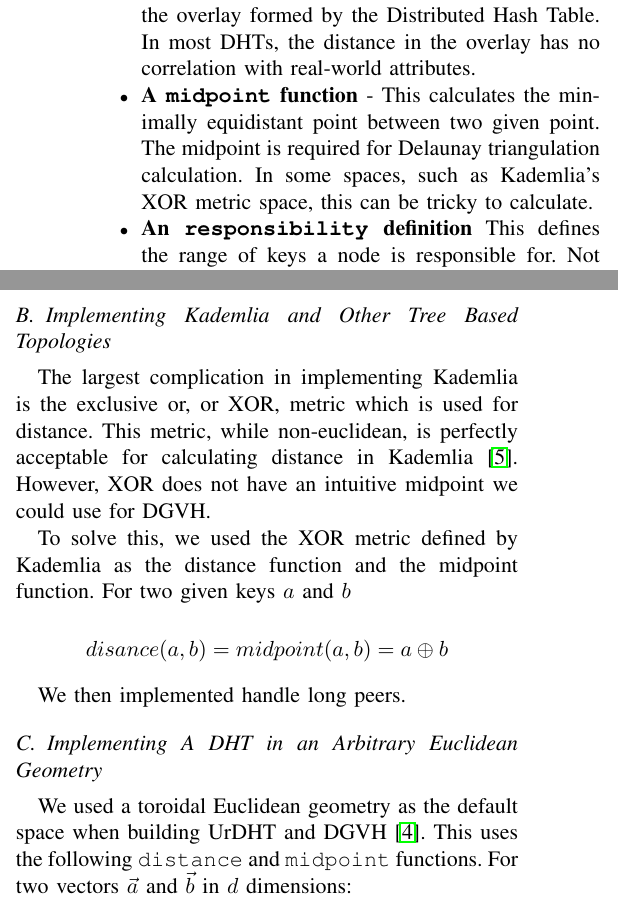
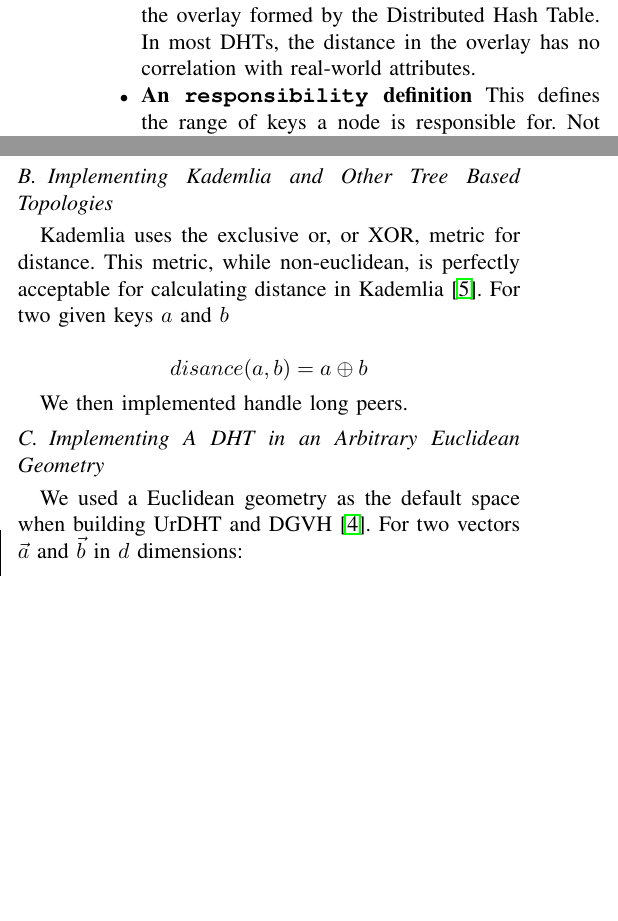
Before and after one commit to UrDHT/DevelopmentPlan, a LaTeX paper (whitepaper.tex): two parts of the columns of pages 4 and 5 of 7, joined at a grey line, cut so that both start at the same text, the shorter picture padded with empty space. Compiled offline with pdfLaTeX.

Commit message:
Purged the mentions of midpoint

```diff
--- a/whitepaper.tex
+++ b/whitepaper.tex
@@ -289,9 +288,6 @@ DGVH only needs the followoing functions to be defined in order for nodes to per
 	\item \textbf{A \texttt{distance} function } - This measures distance in the overlay formed by the Distributed Hash Table.
 	In most DHTs, the distance in the overlay has no correlation with real-world attributes.
 
-	\item \textbf{A \texttt{midpoint} function} - This calculates the minimally equidistant point between two given point.
-	The midpoint is required for Delaunay triangulation calculation.
-	In some spaces, such as Kademlia's XOR metric space, this can be tricky to calculate.  % Is this part of ownership?
 	\item \textbf{An \texttt{responsibility} definition}  This defines the range of keys a node is responsible for.
 	Not every DHT defines which node is responsible for particular keys in the same way.
 	For example, nodes in Kademlia are responsible for the keys closest to themselves, while in Chord, nodes are responsible for the keys falling between themselves and the preceding node.
@@ -453,21 +446,17 @@ For a ring based DHTs.
 
 
 \subsection{Implementing Kademlia and Other Tree Based Topologies}
-The largest complication in implementing Kademlia is the exclusive or, or XOR, metric which is used for distance.
+Kademlia uses the exclusive or, or XOR, metric for distance.
 This metric, while non-euclidean, is perfectly acceptable for calculating distance in Kademlia \cite{kademlia}.
-However, XOR does not have an intuitive midpoint we could use for DGVH.
-
-To solve this, we used the XOR metric defined by Kademlia as the distance function and the midpoint function.
 For two given keys $ a $ and $ b $
 
-\[ disance(a, b) = midpoint(a, b) = a  \oplus b\]
+\[ disance(a, b) = a  \oplus b\]
 
 We then implemented handle long peers.
 
 \subsection{Implementing A DHT in an Arbitrary Euclidean Geometry}
 
-We used a toroidal Euclidean geometry as the default space when building UrDHT and DGVH \cite{dgvh}.
-This uses the following \texttt{distance} and \texttt{midpoint} functions.
+We used a Euclidean geometry as the default space when building UrDHT and DGVH \cite{dgvh}.
 For two vectors $\vec{a}$ and $\vec{b}$ in $d$ dimensions:
 
 \[distance\left(\vec{a}, \vec{b}\right) = \sqrt{\sum\limits_{i\in d} \left(|\vec{a}_i-\vec{b}_i|\right)^2}\]
```
Also changed, not shown: whitepaper.pdf, whitepaper.tex (15 more changed lines).
